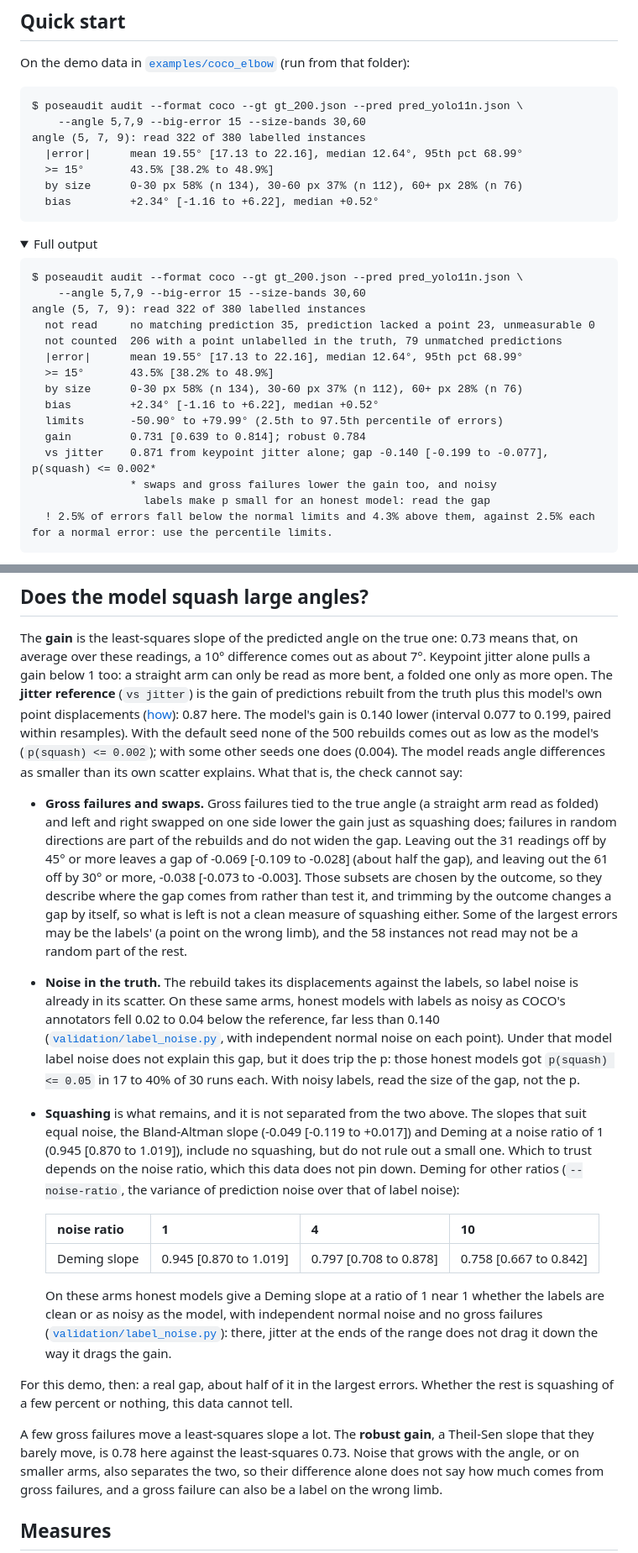
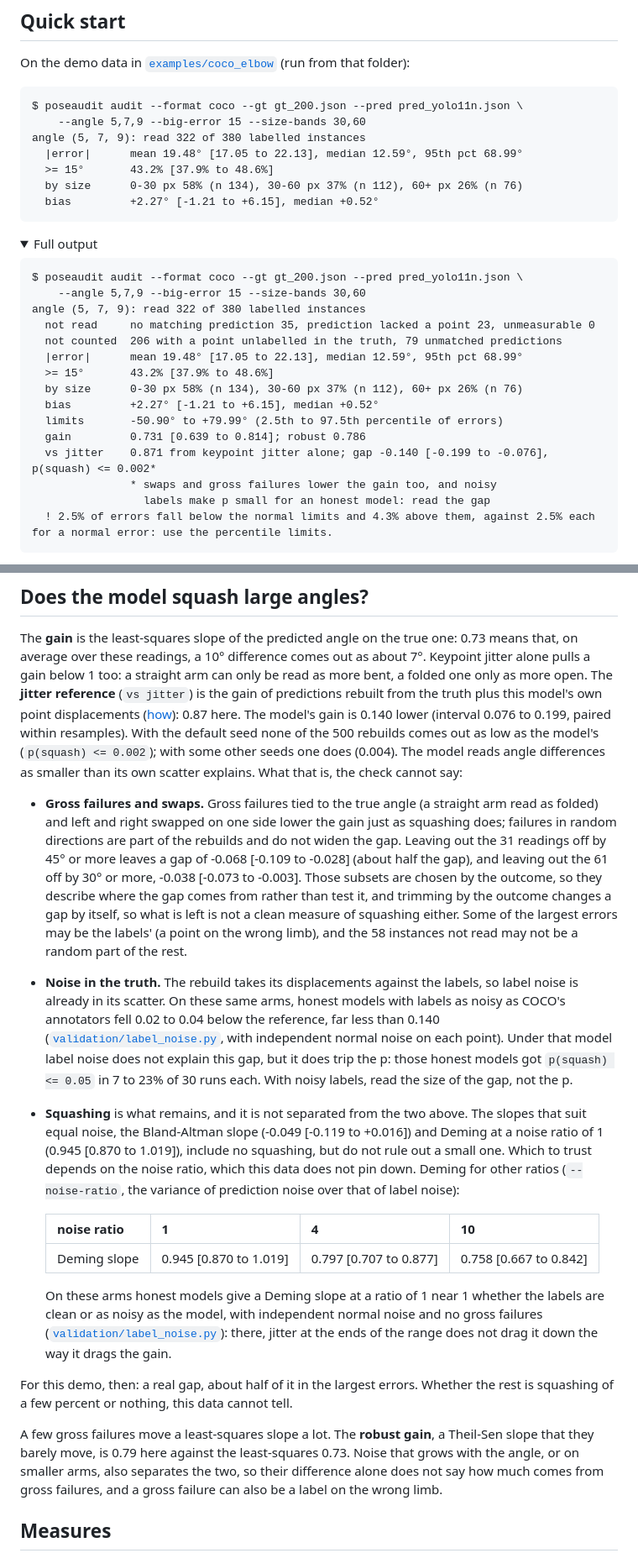
Before and after one commit to 8rulerstar/poseaudit, a Markdown page: README.md, 2 parts joined by grey strips. Shown at 84% size. GitHub-like rendering; folded sections open.

````diff
--- a/README.md
+++ b/README.md
@@ -42,10 +42,10 @@ On the demo data in
 $ poseaudit audit --format coco --gt gt_200.json --pred pred_yolo11n.json \
     --angle 5,7,9 --big-error 15 --size-bands 30,60
 angle (5, 7, 9): read 322 of 380 labelled instances
-  |error|      mean 19.55° [17.13 to 22.16], median 12.64°, 95th pct 68.99°
-  >= 15°       43.5% [38.2% to 48.9%]
-  by size      0-30 px 58% (n 134), 30-60 px 37% (n 112), 60+ px 28% (n 76)
-  bias         +2.34° [-1.16 to +6.22], median +0.52°
+  |error|      mean 19.48° [17.05 to 22.13], median 12.59°, 95th pct 68.99°
+  >= 15°       43.2% [37.9% to 48.6%]
+  by size      0-30 px 58% (n 134), 30-60 px 37% (n 112), 60+ px 26% (n 76)
+  bias         +2.27° [-1.21 to +6.15], median +0.52°
 ```
 
 <details>
@@ -57,13 +57,13 @@ $ poseaudit audit --format coco --gt gt_200.json --pred pred_yolo11n.json \
 angle (5, 7, 9): read 322 of 380 labelled instances
   not read     no matching prediction 35, prediction lacked a point 23, unmeasurable 0
   not counted  206 with a point unlabelled in the truth, 79 unmatched predictions
-  |error|      mean 19.55° [17.13 to 22.16], median 12.64°, 95th pct 68.99°
-  >= 15°       43.5% [38.2% to 48.9%]
-  by size      0-30 px 58% (n 134), 30-60 px 37% (n 112), 60+ px 28% (n 76)
-  bias         +2.34° [-1.16 to +6.22], median +0.52°
+  |error|      mean 19.48° [17.05 to 22.13], median 12.59°, 95th pct 68.99°
+  >= 15°       43.2% [37.9% to 48.6%]
+  by size      0-30 px 58% (n 134), 30-60 px 37% (n 112), 60+ px 26% (n 76)
+  bias         +2.27° [-1.21 to +6.15], median +0.52°
   limits       -50.90° to +79.99° (2.5th to 97.5th percentile of errors)
-  gain         0.731 [0.639 to 0.814]; robust 0.784
-  vs jitter    0.871 from keypoint jitter alone; gap -0.140 [-0.199 to -0.077], p(squash) <= 0.002*
+  gain         0.731 [0.639 to 0.814]; robust 0.786
+  vs jitter    0.871 from keypoint jitter alone; gap -0.140 [-0.199 to -0.076], p(squash) <= 0.002*
                * swaps and gross failures lower the gain too, and noisy
                  labels make p small for an honest model: read the gap
   ! 2.5% of errors fall below the normal limits and 4.3% above them, against 2.5% each for a normal error: use the percentile limits.
@@ -246,7 +246,7 @@ about 7°. Keypoint jitter alone pulls a gain below 1 too: a straight arm can
 only be read as more bent, a folded one only as more open. The **jitter
 reference** (`vs jitter`) is the gain of predictions rebuilt from the truth
 plus this model's own point displacements ([how](#the-jitter-reference)):
-0.87 here. The model's gain is 0.140 lower (interval 0.077 to 0.199, paired
+0.87 here. The model's gain is 0.140 lower (interval 0.076 to 0.199, paired
 within resamples). With the default seed none of the 500 rebuilds comes out
 as low as the model's (`p(squash) <= 0.002`); with some other seeds one does
 (0.004).
@@ -257,7 +257,7 @@ What that is, the check cannot say:
   straight arm read as folded) and left and right swapped on one side lower
   the gain just as squashing does; failures in random directions are part of
   the rebuilds and do not widen the gap. Leaving out the 31 readings off by
-  45° or more leaves a gap of -0.069 [-0.109 to -0.028] (about half the gap),
+  45° or more leaves a gap of -0.068 [-0.109 to -0.028] (about half the gap),
   and leaving out the 61 off by 30° or more, -0.038 [-0.073 to -0.003]. Those
   subsets are chosen by the outcome, so they describe where the gap comes from
   rather than test it, and trimming by the outcome changes a gap by itself, so
@@ -271,11 +271,11 @@ What that is, the check cannot say:
   ([`validation/label_noise.py`](https://github.com/8rulerstar/poseaudit/blob/main/validation/label_noise.py), with independent
   normal noise on each point). Under that model label noise does not explain
   this gap, but it does trip the p: those honest models got
-  `p(squash) <= 0.05` in 17 to 40% of 30 runs each. With noisy labels, read
+  `p(squash) <= 0.05` in 7 to 23% of 30 runs each. With noisy labels, read
   the size of the gap, not the p.
 - **Squashing** is what remains, and it is not separated from the two above.
   The slopes that suit equal noise, the Bland-Altman slope (-0.049 [-0.119 to
-  +0.017]) and Deming at a noise ratio of 1 (0.945 [0.870 to 1.019]), include
+  +0.016]) and Deming at a noise ratio of 1 (0.945 [0.870 to 1.019]), include
   no squashing, but do not rule out a small one. Which to trust
   depends on the noise ratio, which this data does not pin down. Deming for
   other ratios (`--noise-ratio`, the variance of prediction noise over that
@@ -283,7 +283,7 @@ What that is, the check cannot say:
 
   | noise ratio | 1 | 4 | 10 |
   |---|---|---|---|
-  | Deming slope | 0.945 [0.870 to 1.019] | 0.797 [0.708 to 0.878] | 0.758 [0.667 to 0.842] |
+  | Deming slope | 0.945 [0.870 to 1.019] | 0.797 [0.707 to 0.877] | 0.758 [0.667 to 0.842] |
 
   On these arms honest models give a Deming slope at a ratio of 1 near 1
   whether the labels are clean or as noisy as the model, with independent
@@ -296,7 +296,7 @@ Whether the rest is squashing of a few percent or nothing, this data cannot
 tell.
 
 A few gross failures move a least-squares slope a lot. The **robust gain**, a
-Theil-Sen slope that they barely move, is 0.78 here against the least-squares
+Theil-Sen slope that they barely move, is 0.79 here against the least-squares
 0.73. Noise that grows with the angle, or on smaller arms, also separates the
 two, so their difference alone does not say how much comes from gross
 failures, and a gross failure can also be a label on the wrong limb.
````
Also changed, not shown: other parts of README.md (+4 -4 lines), validation/label_noise.out.md (+7 -7 lines), docs/panels.png, docs/trap.png, 1 other file.
